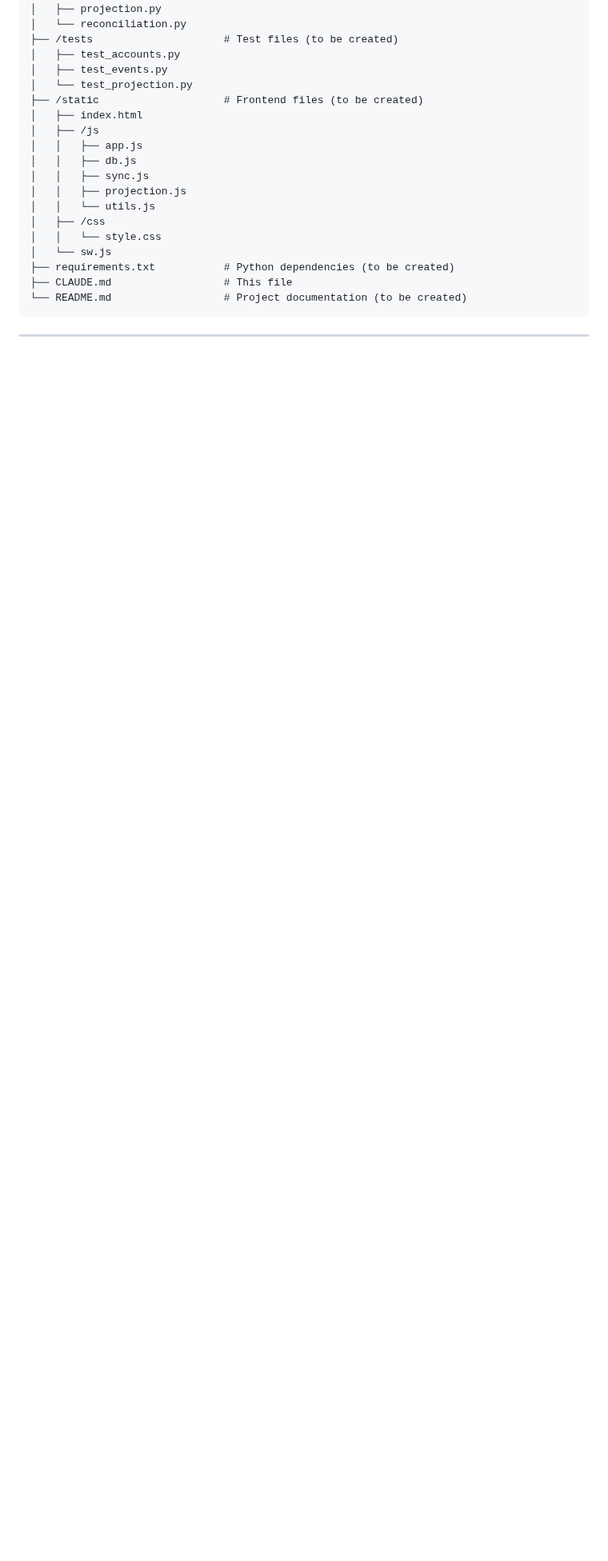
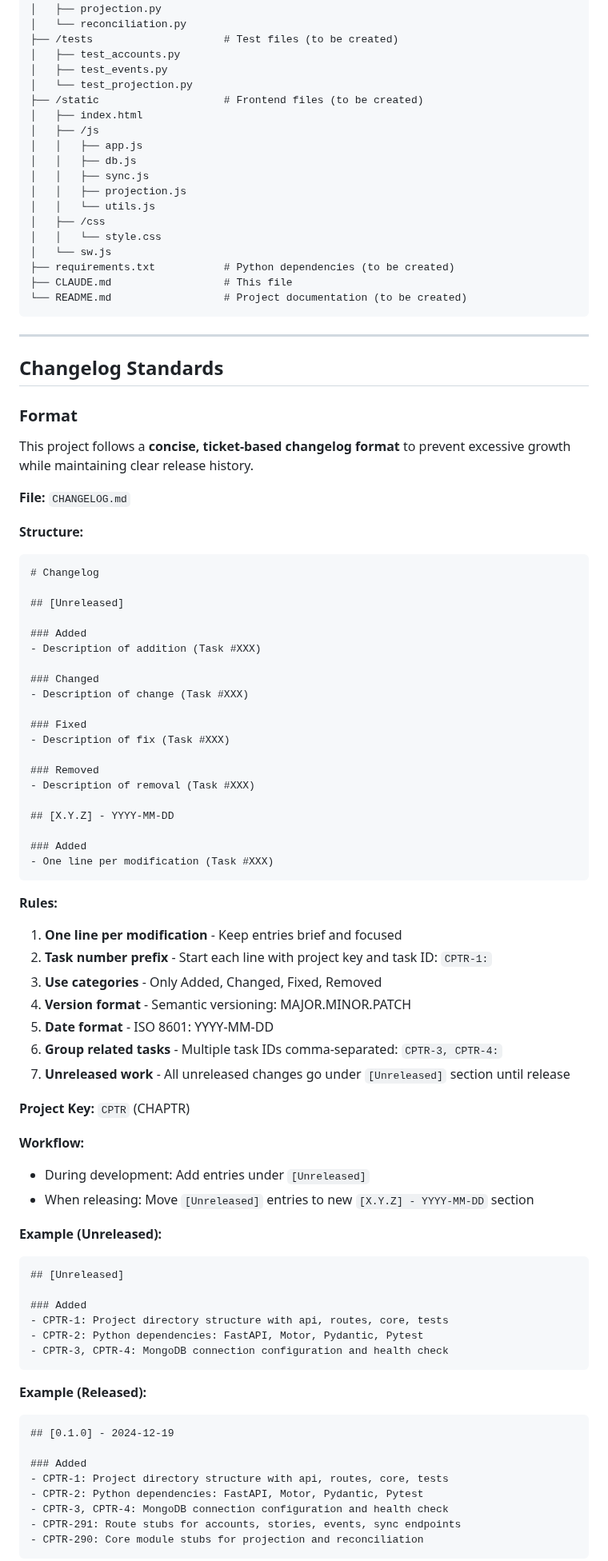
Before and after one commit to edwardselby/chaptr, a Markdown page: CLAUDE.md, the part around one of its changes. Shown at 80% size. Rendered like a GitHub page; blank space fills up the shorter version.

Commit message:
CPTR-4: Define concise changelog standards with unreleased workflow

````diff
--- a/CLAUDE.md
+++ b/CLAUDE.md
@@ -216,3 +216,72 @@ Follow the **back-to-front** approach outlined in the implementation plan:
 
 ---
 
+## Changelog Standards
+
+### Format
+
+This project follows a **concise, ticket-based changelog format** to prevent excessive growth while maintaining clear release history.
+
+**File:** `CHANGELOG.md`
+
+**Structure:**
+```markdown
+# Changelog
+
+## [Unreleased]
+
+### Added
+- Description of addition (Task #XXX)
+
+### Changed
+- Description of change (Task #XXX)
+
+### Fixed
+- Description of fix (Task #XXX)
+
+### Removed
+- Description of removal (Task #XXX)
+
+## [X.Y.Z] - YYYY-MM-DD
+
+### Added
+- One line per modification (Task #XXX)
+```
+
+**Rules:**
+1. **One line per modification** - Keep entries brief and focused
+2. **Task number prefix** - Start each line with project key and task ID: `CPTR-1:`
+3. **Use categories** - Only Added, Changed, Fixed, Removed
+4. **Version format** - Semantic versioning: MAJOR.MINOR.PATCH
+5. **Date format** - ISO 8601: YYYY-MM-DD
+6. **Group related tasks** - Multiple task IDs comma-separated: `CPTR-3, CPTR-4:`
+7. **Unreleased work** - All unreleased changes go under `[Unreleased]` section until release
+
+**Project Key:** `CPTR` (CHAPTR)
+
+**Workflow:**
+- During development: Add entries under `[Unreleased]`
+- When releasing: Move `[Unreleased]` entries to new `[X.Y.Z] - YYYY-MM-DD` section
+
+**Example (Unreleased):**
+```markdown
+## [Unreleased]
+
+### Added
+- CPTR-1: Project directory structure with api, routes, core, tests
+- CPTR-2: Python dependencies: FastAPI, Motor, Pydantic, Pytest
+- CPTR-3, CPTR-4: MongoDB connection configuration and health check
+```
+
+**Example (Released):**
+```markdown
+## [0.1.0] - 2024-12-19
+
+### Added
+- CPTR-1: Project directory structure with api, routes, core, tests
+- CPTR-2: Python dependencies: FastAPI, Motor, Pydantic, Pytest
+- CPTR-3, CPTR-4: MongoDB connection configuration and health check
+- CPTR-291: Route stubs for accounts, stories, events, sync endpoints
+- CPTR-290: Core module stubs for projection and reconciliation
+```
+
````
Also changed, not shown: other parts of CLAUDE.md (+13 -0 lines), CHANGELOG.md (added, +26 -0 lines).
